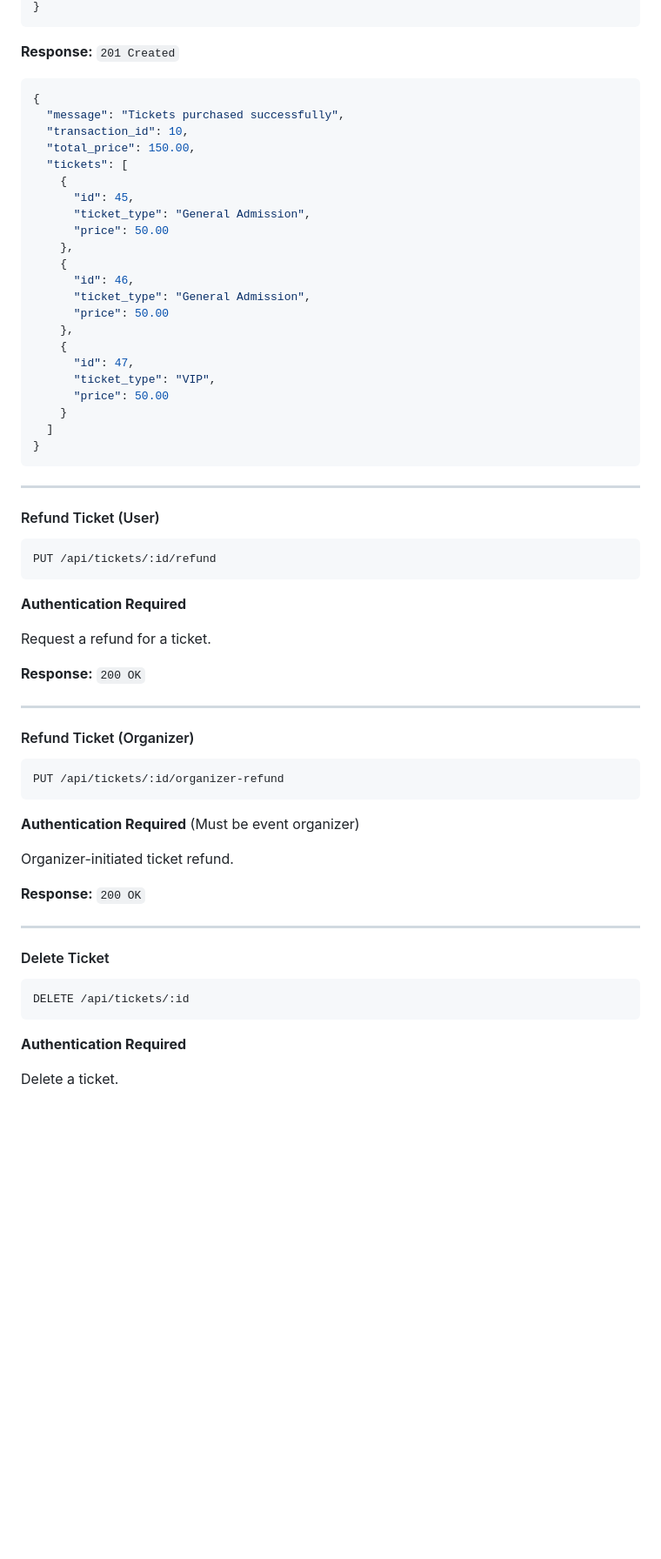
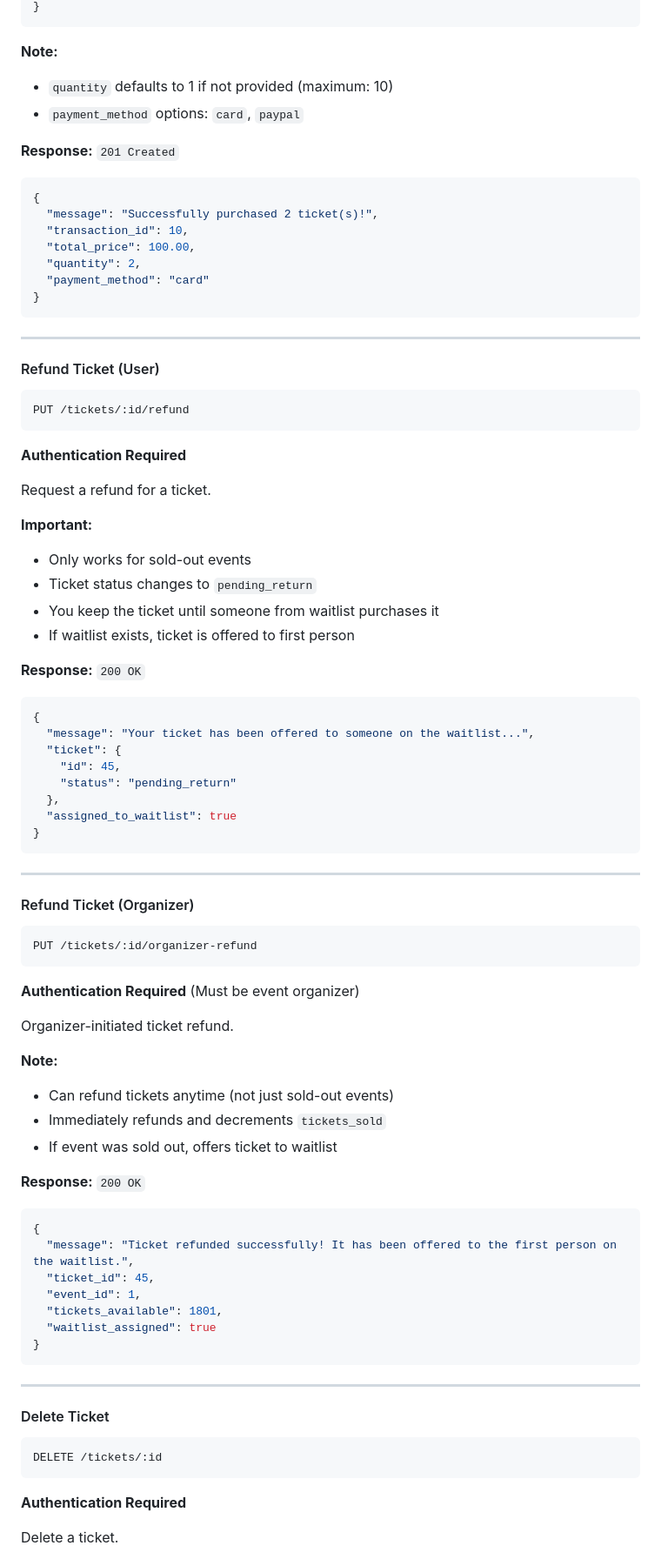
Before and after one commit to mpokorn/EventGo, a Markdown page: API_DOCUMENTATION.md, the part around one of its changes. Shown at 87% size. Drawn GitHub-style; blank space fills up the shorter version.

````diff
--- a/API_DOCUMENTATION.md
+++ b/API_DOCUMENTATION.md
@@ -596,29 +655,18 @@ Purchase one or more tickets for an event.
 }
 ```
+
+**Note:**
+- `quantity` defaults to 1 if not provided (maximum: 10)
+- `payment_method` options: `card`, `paypal`
 
 **Response:** `201 Created`
 ```json
 {
-  "message": "Tickets purchased successfully",
+  "message": "Successfully purchased 2 ticket(s)!",
   "transaction_id": 10,
-  "total_price": 150.00,
-  "tickets": [
-    {
-      "id": 45,
-      "ticket_type": "General Admission",
-      "price": 50.00
-    },
-    {
-      "id": 46,
-      "ticket_type": "General Admission",
-      "price": 50.00
-    },
-    {
-      "id": 47,
-      "ticket_type": "VIP",
-      "price": 50.00
-    }
-  ]
+  "total_price": 100.00,
+  "quantity": 2,
+  "payment_method": "card"
 }
 ```
 
@@ -626,31 +674,61 @@ Purchase one or more tickets for an event.
 
 #### Refund Ticket (User)
 ```
-PUT /api/tickets/:id/refund
+PUT /tickets/:id/refund
 ```
 **Authentication Required**
 
 Request a refund for a ticket.
 
+**Important:**
+- Only works for sold-out events
+- Ticket status changes to `pending_return`
+- You keep the ticket until someone from waitlist purchases it
+- If waitlist exists, ticket is offered to first person
+
 **Response:** `200 OK`
+```json
+{
+  "message": "Your ticket has been offered to someone on the waitlist...",
+  "ticket": {
+    "id": 45,
+    "status": "pending_return"
+  },
+  "assigned_to_waitlist": true
+}
+```
 
 ---
 
 #### Refund Ticket (Organizer)
 ```
-PUT /api/tickets/:id/organizer-refund
+PUT /tickets/:id/organizer-refund
 ```
 **Authentication Required** (Must be event organizer)
 
 Organizer-initiated ticket refund.
 
+**Note:**
+- Can refund tickets anytime (not just sold-out events)
+- Immediately refunds and decrements `tickets_sold`
+- If event was sold out, offers ticket to waitlist
+
 **Response:** `200 OK`
+```json
+{
+  "message": "Ticket refunded successfully! It has been offered to the first person on the waitlist.",
+  "ticket_id": 45,
+  "event_id": 1,
+  "tickets_available": 1801,
+  "waitlist_assigned": true
+}
+```
 
 ---
 
 #### Delete Ticket
 ```
-DELETE /api/tickets/:id
+DELETE /tickets/:id
 ```
 **Authentication Required**
 
````
Also changed, not shown: other parts of API_DOCUMENTATION.md (+233 -89 lines).
